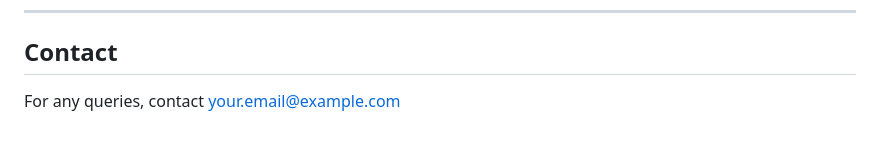
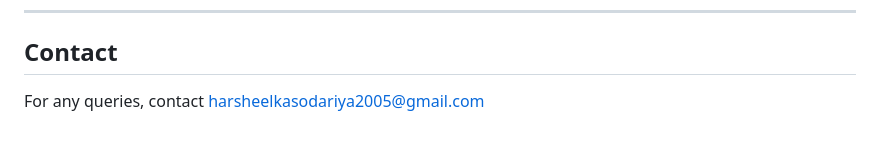
Before and after one commit to harsheel55/Celebal_internship_tasks_week_wise, a Markdown page: Task-5 Week-5/README.md, the part around the change. Drawn GitHub-style.

```diff
--- a/Task-5 Week-5/README.md
+++ b/Task-5 Week-5/README.md
@@ -126,4 +126,4 @@ Harsheel Kasodariya
 ---
 
 ## Contact
-For any queries, contact [your.email@example.com](mailto:your.email@example.com)
+For any queries, contact [harsheelkasodariya2005@gmail.com](mailto:harsheelkasodariya2005@gmail.com)
```
